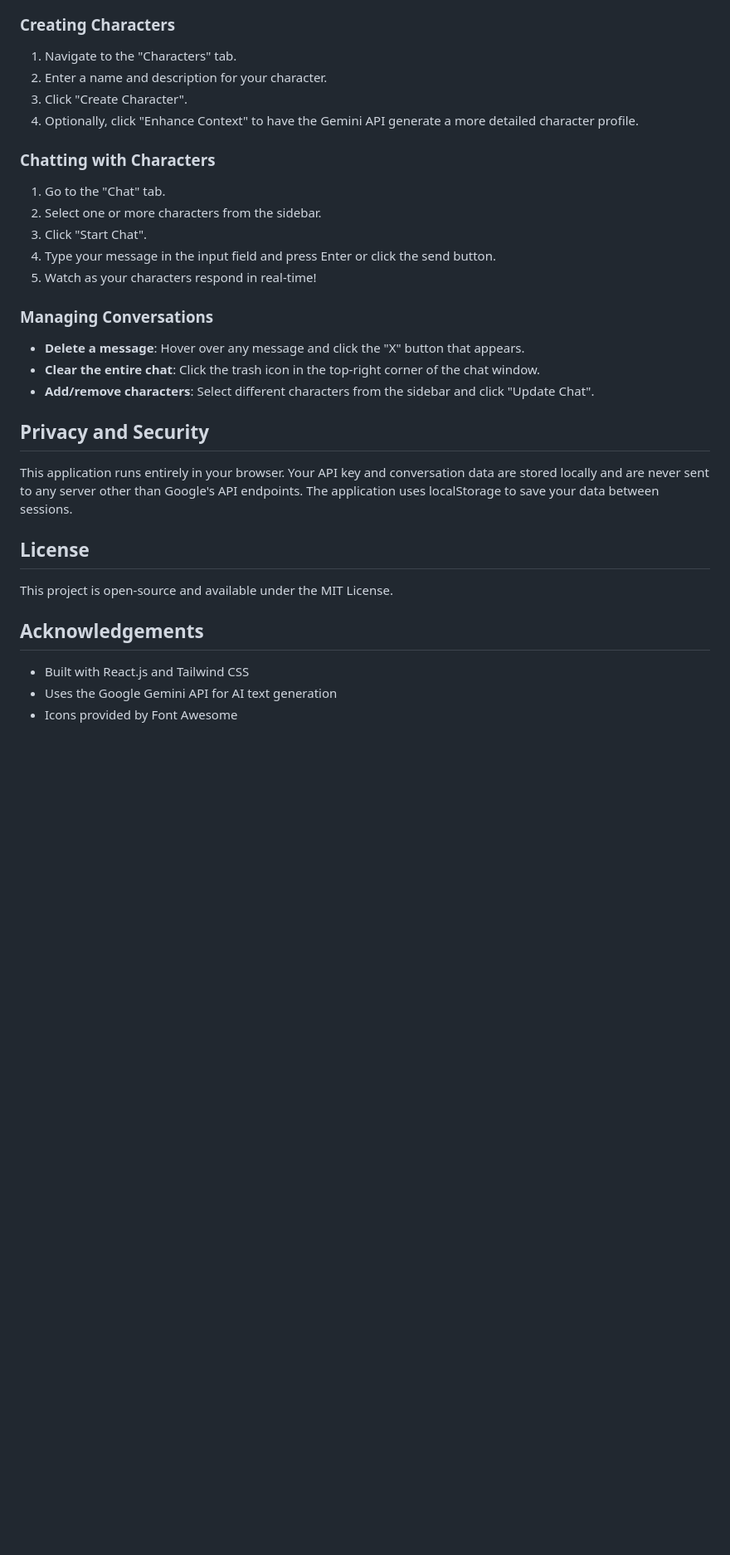
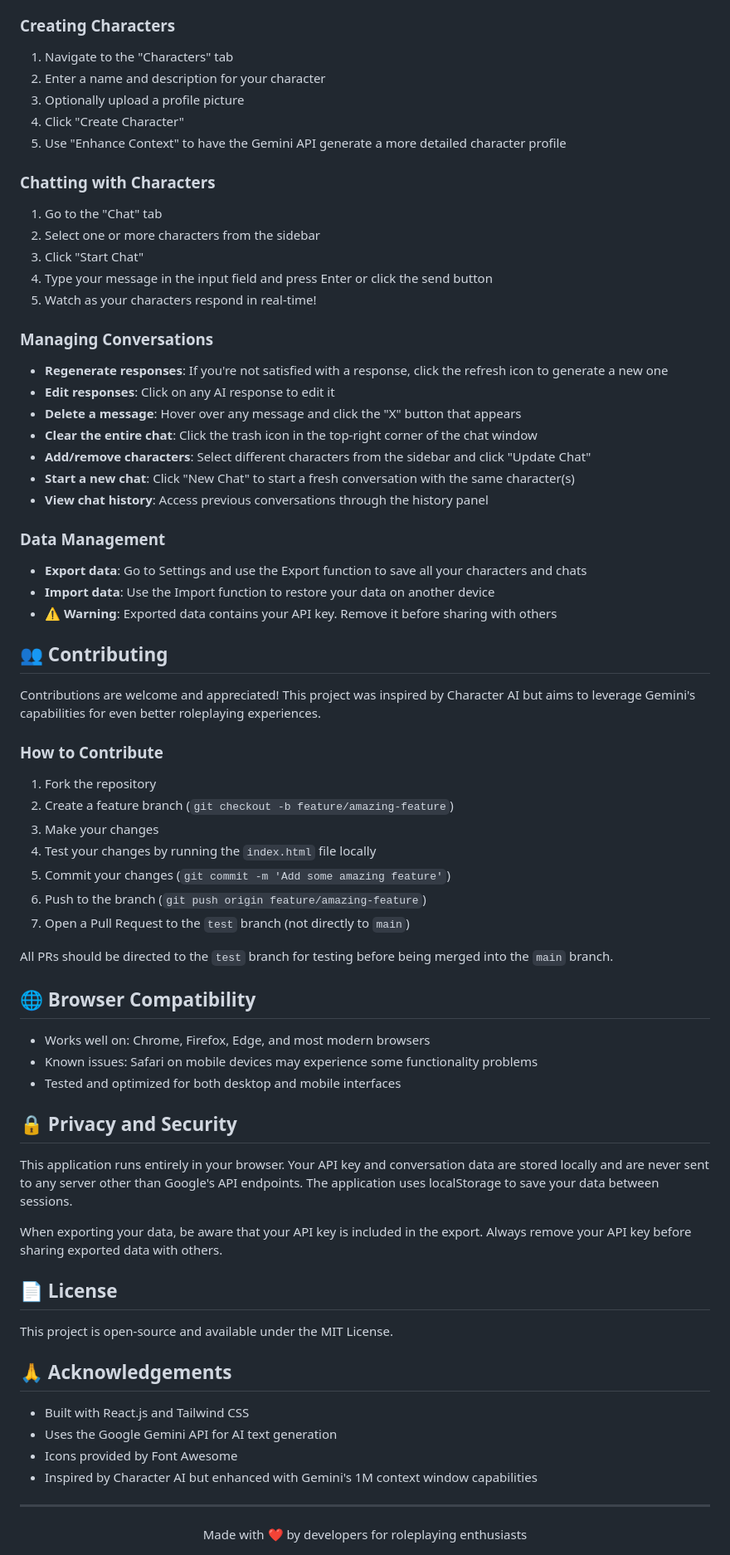
Before and after one commit to kashrtx/Gemini-Character-Roleplay, a Markdown page: README.md, the part around one of its changes. Shown at 83% size. Drawn GitHub-style; blank space fills up the shorter version.

```diff
--- a/README.md
+++ b/README.md
@@ -36,35 +77,77 @@ An interactive web application that allows users to create AI-powered characters
 
 ### Creating Characters
 
-1. Navigate to the "Characters" tab.
-2. Enter a name and description for your character.
-3. Click "Create Character".
-4. Optionally, click "Enhance Context" to have the Gemini API generate a more detailed character profile.
+1. Navigate to the "Characters" tab
+2. Enter a name and description for your character
+3. Optionally upload a profile picture
+4. Click "Create Character"
+5. Use "Enhance Context" to have the Gemini API generate a more detailed character profile
 
 ### Chatting with Characters
 
-1. Go to the "Chat" tab.
-2. Select one or more characters from the sidebar.
-3. Click "Start Chat".
-4. Type your message in the input field and press Enter or click the send button.
+1. Go to the "Chat" tab
+2. Select one or more characters from the sidebar
+3. Click "Start Chat"
+4. Type your message in the input field and press Enter or click the send button
 5. Watch as your characters respond in real-time!
 
 ### Managing Conversations
 
-- **Delete a message**: Hover over any message and click the "X" button that appears.
-- **Clear the entire chat**: Click the trash icon in the top-right corner of the chat window.
-- **Add/remove characters**: Select different characters from the sidebar and click "Update Chat".
+- **Regenerate responses**: If you're not satisfied with a response, click the refresh icon to generate a new one
+- **Edit responses**: Click on any AI response to edit it
+- **Delete a message**: Hover over any message and click the "X" button that appears
+- **Clear the entire chat**: Click the trash icon in the top-right corner of the chat window
+- **Add/remove characters**: Select different characters from the sidebar and click "Update Chat"
+- **Start a new chat**: Click "New Chat" to start a fresh conversation with the same character(s)
+- **View chat history**: Access previous conversations through the history panel
 
-## Privacy and Security
+### Data Management
+
+- **Export data**: Go to Settings and use the Export function to save all your characters and chats
+- **Import data**: Use the Import function to restore your data on another device
+- **⚠️ Warning**: Exported data contains your API key. Remove it before sharing with others
+
+## 👥 Contributing
+
+Contributions are welcome and appreciated! This project was inspired by Character AI but aims to leverage Gemini's capabilities for even better roleplaying experiences.
+
+### How to Contribute
+
+1. Fork the repository
+2. Create a feature branch (`git checkout -b feature/amazing-feature`)
+3. Make your changes
+4. Test your changes by running the `index.html` file locally
+5. Commit your changes (`git commit -m 'Add some amazing feature'`)
+6. Push to the branch (`git push origin feature/amazing-feature`)
+7. Open a Pull Request to the `test` branch (not directly to `main`)
+
+All PRs should be directed to the `test` branch for testing before being merged into the `main` branch.
+
+## 🌐 Browser Compatibility
+
+- Works well on: Chrome, Firefox, Edge, and most modern browsers
+- Known issues: Safari on mobile devices may experience some functionality problems
+- Tested and optimized for both desktop and mobile interfaces
+
+## 🔒 Privacy and Security
 
 This application runs entirely in your browser. Your API key and conversation data are stored locally and are never sent to any server other than Google's API endpoints. The application uses localStorage to save your data between sessions.
 
-## License
+When exporting your data, be aware that your API key is included in the export. Always remove your API key before sharing exported data with others.
+
+## 📄 License
 
 This project is open-source and available under the MIT License.
 
-## Acknowledgements
+## 🙏 Acknowledgements
 
 - Built with React.js and Tailwind CSS
 - Uses the Google Gemini API for AI text generation
 - Icons provided by Font Awesome
+- Inspired by Character AI but enhanced with Gemini's 1M context window capabilities
+
+---
+
+<div align="center">
+  Made with ❤️ by developers for roleplaying enthusiasts
+</div>
```
Also changed, not shown: other parts of README.md (+62 -21 lines).
